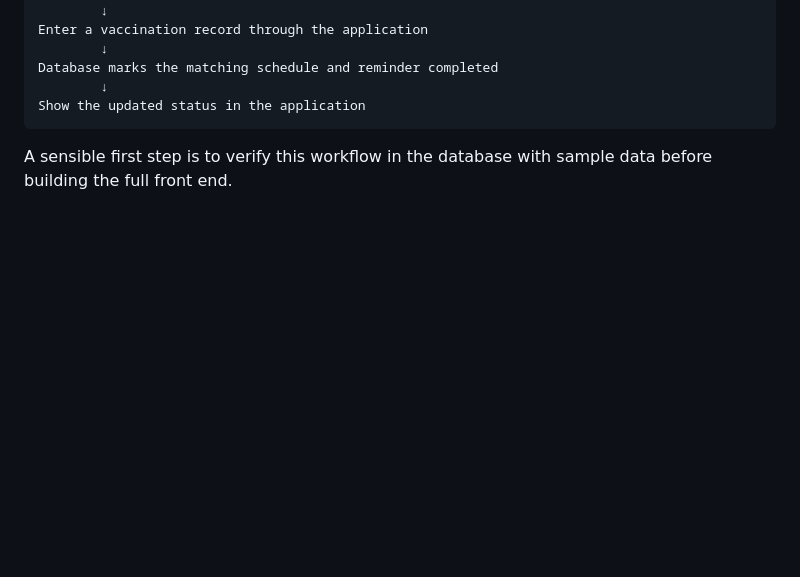
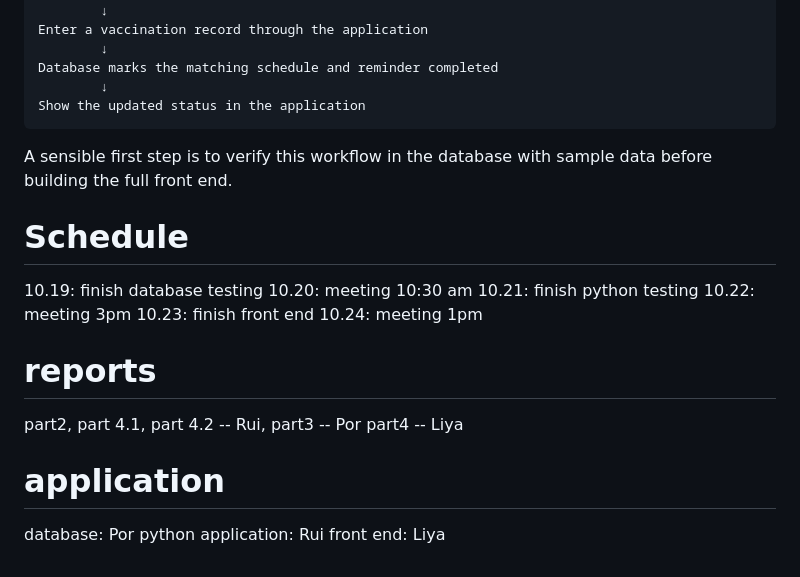
Before and after one commit to Rui-Xu1210/9120-assignment, a Markdown page: README.md, the part around the change. Drawn GitHub-style; blank space fills up the shorter version.

````diff
--- a/README.md
+++ b/README.md
@@ -76,3 +76,21 @@ Show the updated status in the application
 ```
 
 A sensible first step is to verify this workflow in the database with sample data before building the full front end.
+
+# Schedule
+10.19: finish database testing
+10.20: meeting 10:30 am
+10.21: finish python testing
+10.22: meeting 3pm
+10.23: finish front end
+10.24: meeting 1pm
+
+# reports
+part2, part 4.1, part 4.2 -- Rui,
+part3 -- Por
+part4 -- Liya
+
+# application
+database: Por
+python application: Rui
+front end: Liya
````
